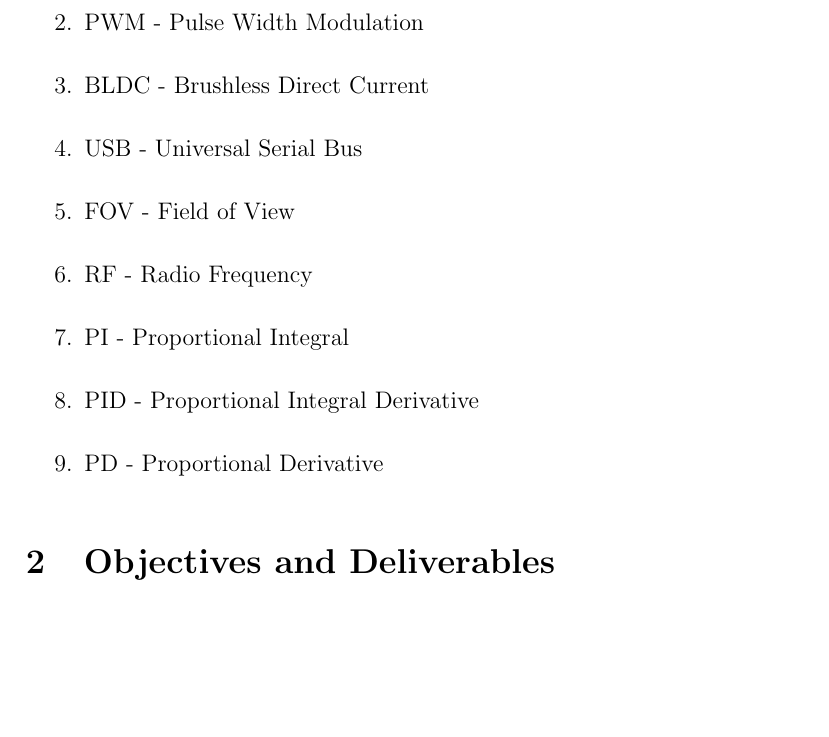
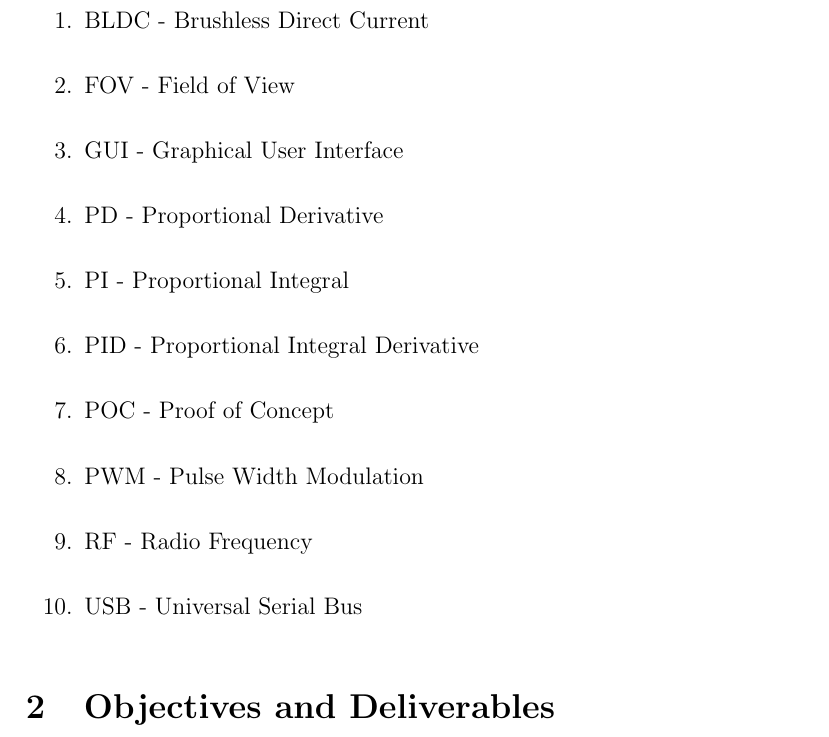
Before and after one commit to Brendoncamm/SYP, a LaTeX paper (Documents/First Semester Report/report.tex, which reads Documents/First Semester Report/Section Verbatim/list_of_acronyms.tex): part of page 4 of 17, cut so that both start at the same text, the shorter picture padded with empty space. Compiled offline with pdfLaTeX.

Commit message:
Update list_of_acronyms.tex

```diff
--- a/Documents/First Semester Report/Section Verbatim/list_of_acronyms.tex
+++ b/Documents/First Semester Report/Section Verbatim/list_of_acronyms.tex
@@ -2,13 +2,14 @@
 %This file should be included in main document using \input{file}
 \section{List of Acronyms}
 \begin{enumerate}
+	\item BLDC - Brushless Direct Current
+	\item FOV - Field of View
 	\item GUI - Graphical User Interface
-	\item PWM - Pulse Width Modulation
-	\item BLDC - Brushless Direct Current
-	\item USB - Universal Serial Bus
-	\item FOV - Field of View
-	\item RF - Radio Frequency
+	\item PD - Proportional Derivative
 	\item PI - Proportional Integral
 	\item PID - Proportional Integral Derivative
-	\item PD - Proportional Derivative
+	\item POC - Proof of Concept
+	\item PWM - Pulse Width Modulation
+	\item RF - Radio Frequency
+	\item USB - Universal Serial Bus
 \end{enumerate}
```
